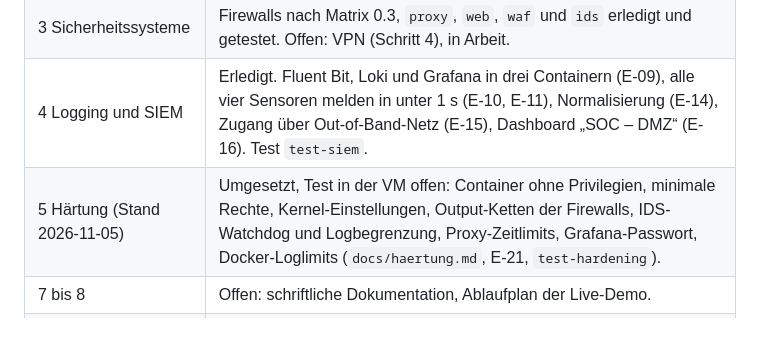
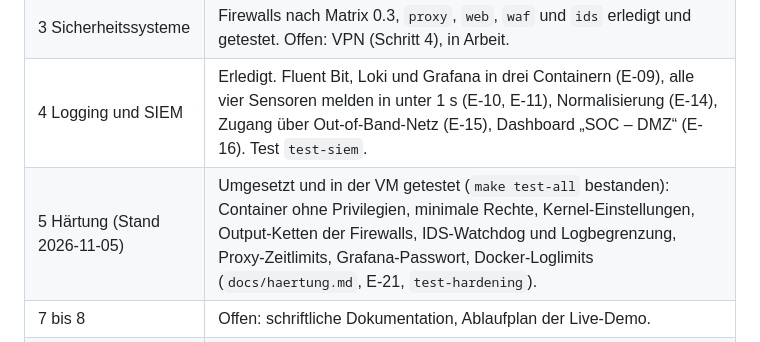
Before and after one commit to OkeemoG/DMZ, a Markdown page: docs/projektplan.md, the part around the change. Rendered like a GitHub page.

Commit message:
hardening final changes

```diff
--- a/docs/projektplan.md
+++ b/docs/projektplan.md
@@ -70,7 +70,7 @@ Verfügbar sind 7,0 GB. Die Reserve beträgt mindestens 4,3 GB.
 | 2 Grundaufbau | Erledigt. 14 Knoten ohne Management-Netz, Adressen und Routen nach Adressplan (T-01 bis T-03), Rechte im Container (R-03). |
 | 3 Sicherheitssysteme | Firewalls nach Matrix 0.3, `proxy`, `web`, `waf` und `ids` erledigt und getestet. Offen: VPN (Schritt 4), in Arbeit. |
 | 4 Logging und SIEM | Erledigt. Fluent Bit, Loki und Grafana in drei Containern (E-09), alle vier Sensoren melden in unter 1 s (E-10, E-11), Normalisierung (E-14), Zugang über Out-of-Band-Netz (E-15), Dashboard „SOC – DMZ“ (E-16). Test `test-siem`. |
-| 5 Härtung (Stand 2026-11-05) | Umgesetzt, Test in der VM offen: Container ohne Privilegien, minimale Rechte, Kernel-Einstellungen, Output-Ketten der Firewalls, IDS-Watchdog und Logbegrenzung, Proxy-Zeitlimits, Grafana-Passwort, Docker-Loglimits (`docs/haertung.md`, E-21, `test-hardening`). |
+| 5 Härtung (Stand 2026-11-05) | Umgesetzt und in der VM getestet (`make test-all` bestanden): Container ohne Privilegien, minimale Rechte, Kernel-Einstellungen, Output-Ketten der Firewalls, IDS-Watchdog und Logbegrenzung, Proxy-Zeitlimits, Grafana-Passwort, Docker-Loglimits (`docs/haertung.md`, E-21, `test-hardening`). |
 | 7 bis 8 | Offen: schriftliche Dokumentation, Ablaufplan der Live-Demo. |
 | 6 Reaktion (Stand 2026-11-05) | Umgesetzt und in der VM getestet (`make test-all` bestanden): Responder mit Playbooks P-1 bis P-5, Sperren und Quarantäne an `fw-edge`, Kanal K-13, Anti-Spoofing, Beweissicherung, Wiederherstellung, Dashboard, Test `test-response`, A-1 bis A-3 mit Reaktion (`docs/reaktion.md`). |
 
```
Also changed, not shown: docs/haertung.md (+1 -1 lines).
